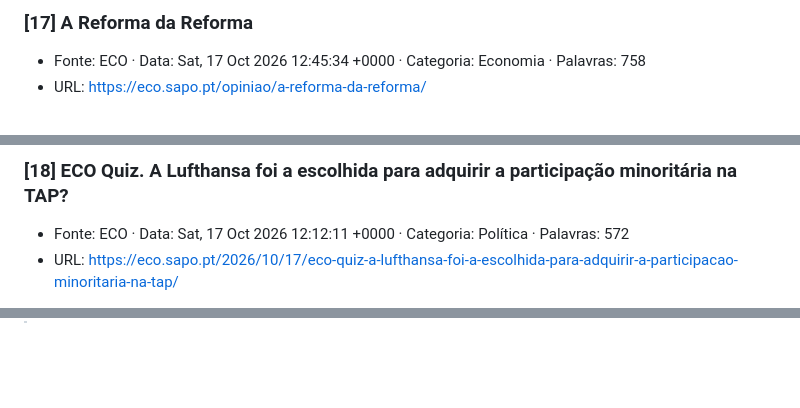
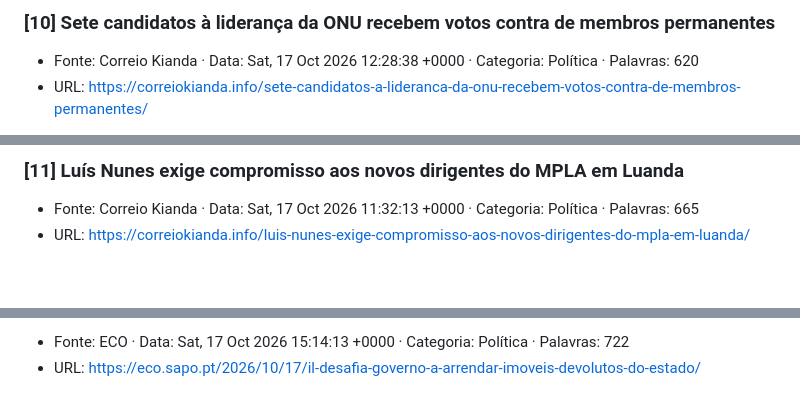
Before and after one commit to mhiroash/altars-demo, a Markdown page: escritor/export-artigos-pipeline.md, 3 parts joined by grey strips. Drawn GitHub-style; blank space fills up the shorter version.

```diff
--- a/escritor/export-artigos-pipeline.md
+++ b/escritor/export-artigos-pipeline.md
@@ -29,8 +29,8 @@
 
 
-### [17] A Reforma da Reforma
+### [10] Sete candidatos à liderança da ONU recebem votos contra de membros permanentes
 
-- Fonte: ECO · Data: Sat, 17 Oct 2026 12:45:34 +0000 · Categoria: Economia · Palavras: 758
-- URL: https://eco.sapo.pt/opiniao/a-reforma-da-reforma/
+- Fonte: Correio Kianda · Data: Sat, 17 Oct 2026 12:28:38 +0000 · Categoria: Política · Palavras: 620
+- URL: https://correiokianda.info/sete-candidatos-a-lideranca-da-onu-recebem-votos-contra-de-membros-permanentes/
 
 
@@ -38,8 +38,8 @@
 
 
-### [18] ECO Quiz. A Lufthansa foi a escolhida para adquirir a participação minoritária na TAP?
+### [11] Luís Nunes exige compromisso aos novos dirigentes do MPLA em Luanda
 
-- Fonte: ECO · Data: Sat, 17 Oct 2026 12:12:11 +0000 · Categoria: Política · Palavras: 572
-- URL: https://eco.sapo.pt/2026/10/17/eco-quiz-a-lufthansa-foi-a-escolhida-para-adquirir-a-participacao-minoritaria-na-tap/
+- Fonte: Correio Kianda · Data: Sat, 17 Oct 2026 11:32:13 +0000 · Categoria: Política · Palavras: 665
+- URL: https://correiokianda.info/luis-nunes-exige-compromisso-aos-novos-dirigentes-do-mpla-em-luanda/
 
 
@@ -46,0 +60,2 @@
+- Fonte: ECO · Data: Sat, 17 Oct 2026 15:14:13 +0000 · Categoria: Política · Palavras: 722
+- URL: https://eco.sapo.pt/2026/10/17/il-desafia-governo-a-arrendar-imoveis-devolutos-do-estado/
```
Also changed, not shown: other parts of escritor/export-artigos-pipeline.md (+28 -15 lines).
